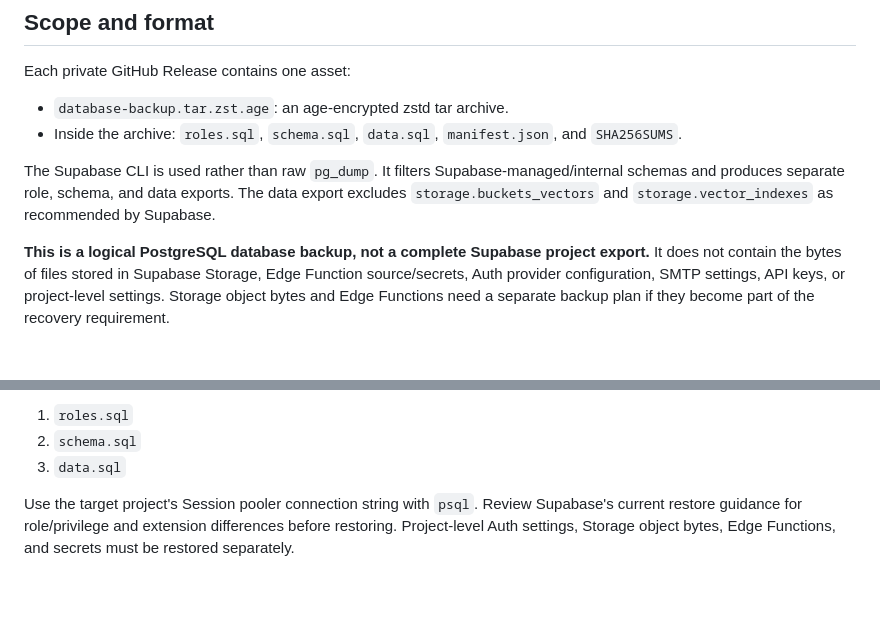
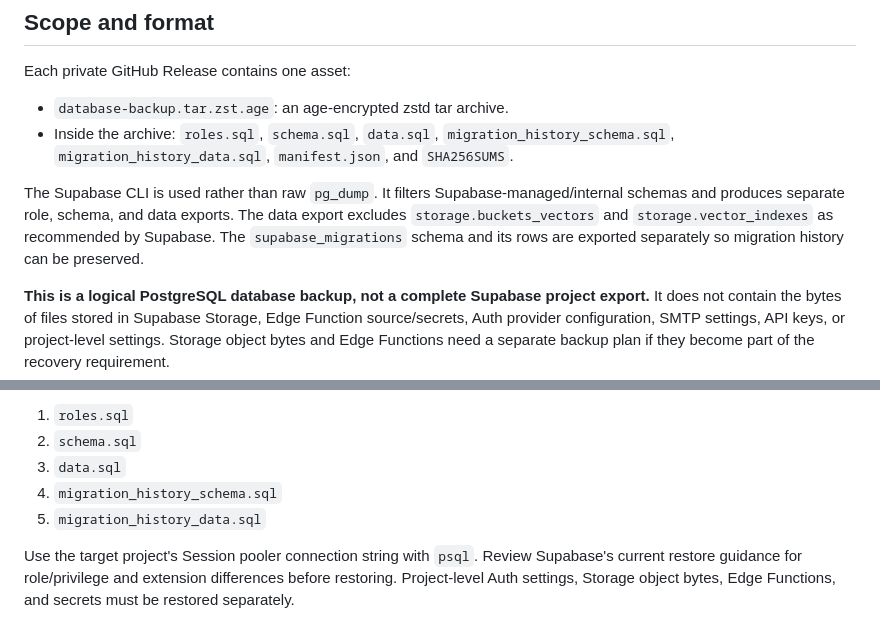
Before and after one commit to sizhitu/Autopilot, a Markdown page: docs/SUPABASE_COLD_BACKUP.md, 2 parts joined by grey strips. Rendered like a GitHub page; blank space fills up the shorter version.

Commit message:
docs(backup): include migration history restore steps

```diff
--- a/docs/SUPABASE_COLD_BACKUP.md
+++ b/docs/SUPABASE_COLD_BACKUP.md
@@ -7,9 +7,9 @@ This workflow creates one encrypted logical database backup every Sunday at 02:0
 Each private GitHub Release contains one asset:
 
 - `database-backup.tar.zst.age`: an age-encrypted zstd tar archive.
-- Inside the archive: `roles.sql`, `schema.sql`, `data.sql`, `manifest.json`, and `SHA256SUMS`.
+- Inside the archive: `roles.sql`, `schema.sql`, `data.sql`, `migration_history_schema.sql`, `migration_history_data.sql`, `manifest.json`, and `SHA256SUMS`.
 
-The Supabase CLI is used rather than raw `pg_dump`. It filters Supabase-managed/internal schemas and produces separate role, schema, and data exports. The data export excludes `storage.buckets_vectors` and `storage.vector_indexes` as recommended by Supabase.
+The Supabase CLI is used rather than raw `pg_dump`. It filters Supabase-managed/internal schemas and produces separate role, schema, and data exports. The data export excludes `storage.buckets_vectors` and `storage.vector_indexes` as recommended by Supabase. The `supabase_migrations` schema and its rows are exported separately so migration history can be preserved.
 
 **This is a logical PostgreSQL database backup, not a complete Supabase project export.** It does not contain the bytes of files stored in Supabase Storage, Edge Function source/secrets, Auth provider configuration, SMTP settings, API keys, or project-level settings. Storage object bytes and Edge Functions need a separate backup plan if they become part of the recovery requirement.
 
@@ -68,6 +68,8 @@ For a new Supabase project, follow the current Supabase Backup and Restore guide
 1. `roles.sql`
 2. `schema.sql`
 3. `data.sql`
+4. `migration_history_schema.sql`
+5. `migration_history_data.sql`
 
 Use the target project's Session pooler connection string with `psql`. Review Supabase's current restore guidance for role/privilege and extension differences before restoring. Project-level Auth settings, Storage object bytes, Edge Functions, and secrets must be restored separately.
 
```
